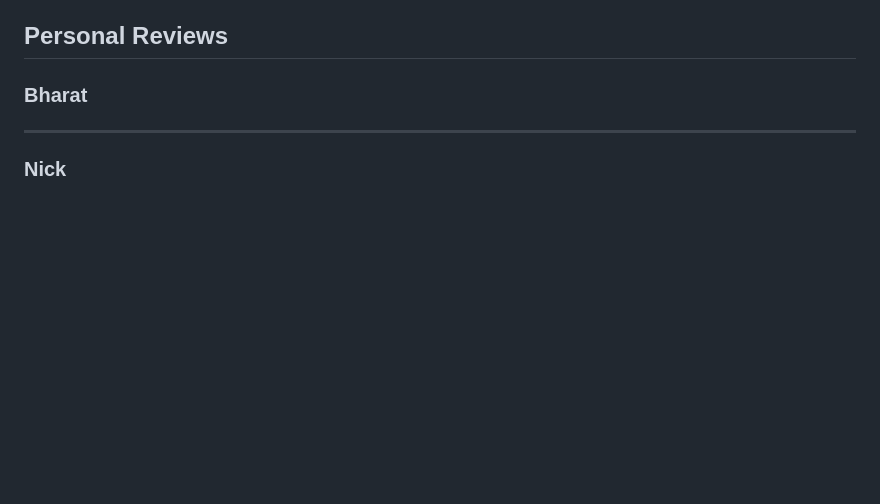
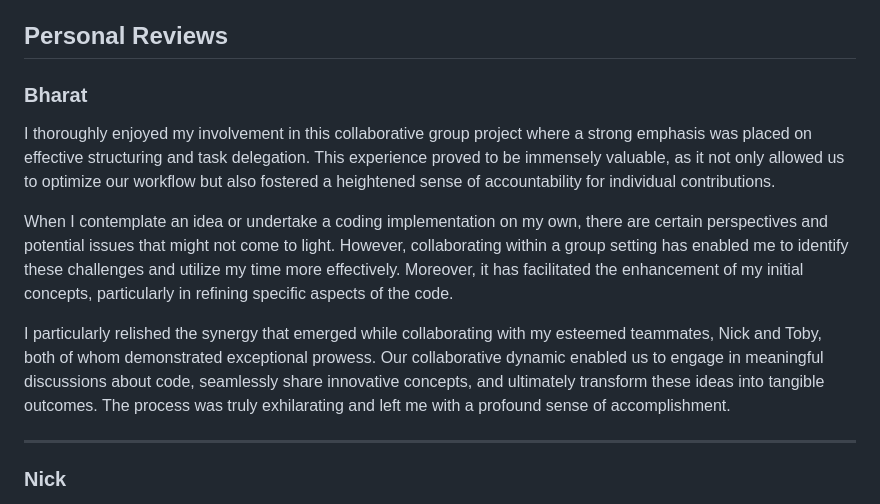
Before and after one commit to Bharatchandran/summitPrj3, a Markdown page: README.md, the part around the change. Rendered like a GitHub page; blank space fills up the shorter version.

Commit message:
added profile in README

```diff
--- a/README.md
+++ b/README.md
@@ -68,7 +68,11 @@ Topic and Post models have a 1:M relationship
 ## Personal Reviews
 
 ### Bharat
+I thoroughly enjoyed my involvement in this collaborative group project where a strong emphasis was placed on effective structuring and task delegation. This experience proved to be immensely valuable, as it not only allowed us to optimize our workflow but also fostered a heightened sense of accountability for individual contributions.
 
+When I contemplate an idea or undertake a coding implementation on my own, there are certain perspectives and potential issues that might not come to light. However, collaborating within a group setting has enabled me to identify these challenges and utilize my time more effectively. Moreover, it has facilitated the enhancement of my initial concepts, particularly in refining specific aspects of the code.
+
+I particularly relished the synergy that emerged while collaborating with my esteemed teammates, Nick and Toby, both of whom demonstrated exceptional prowess. Our collaborative dynamic enabled us to engage in meaningful discussions about code, seamlessly share innovative concepts, and ultimately transform these ideas into tangible outcomes. The process was truly exhilarating and left me with a profound sense of accomplishment.
 
 
 ----
```
